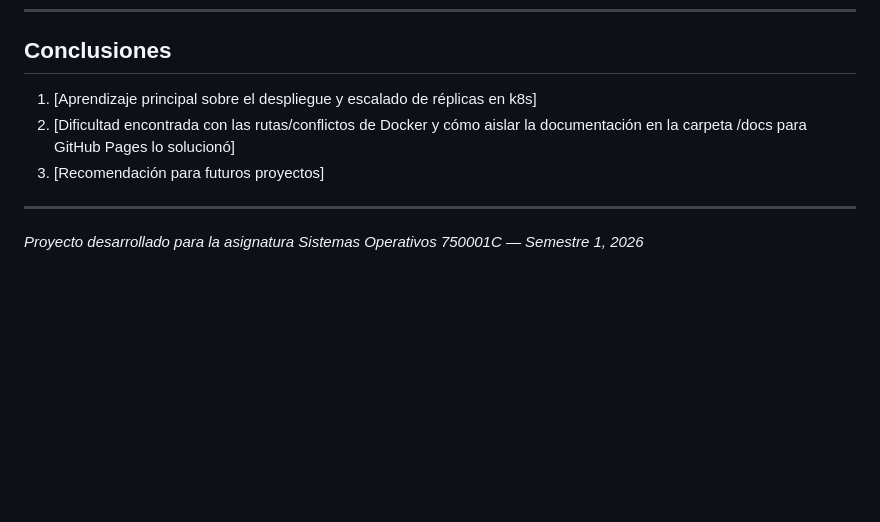
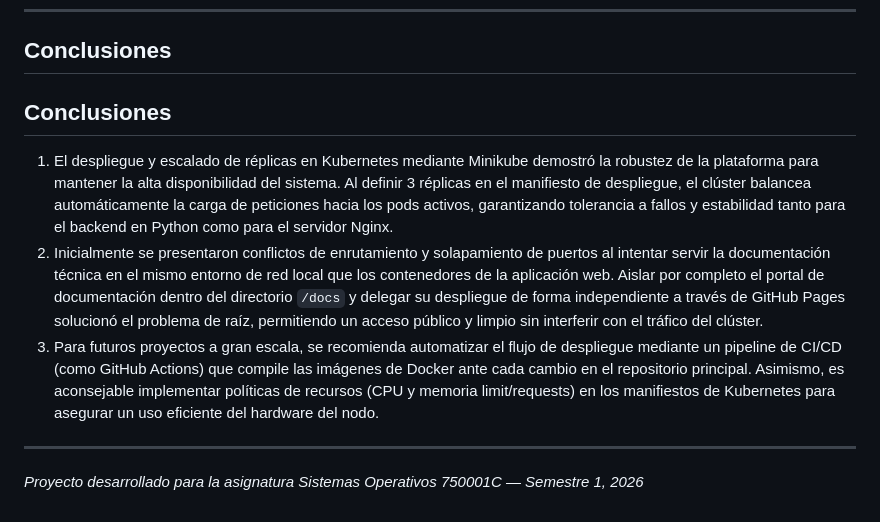
Before and after one commit to d1z1-3/proyecto-final-so-g3, a Markdown page: README.md, the part around the change. GitHub-like rendering; blank space fills up the shorter version.

```diff
--- a/README.md
+++ b/README.md
@@ -127,10 +127,11 @@ El portal web técnico está aislado en el directorio `/docs` para evitar confli
 
 ## Conclusiones
 
-1. [Aprendizaje principal sobre el despliegue y escalado de réplicas en k8s]
-2. [Dificultad encontrada con las rutas/conflictos de Docker y cómo aislar la documentación en la carpeta /docs para GitHub Pages lo solucionó]
-3. [Recomendación para futuros proyectos]
+## Conclusiones
 
+1. El despliegue y escalado de réplicas en Kubernetes mediante Minikube demostró la robustez de la plataforma para mantener la alta disponibilidad del sistema. Al definir 3 réplicas en el manifiesto de despliegue, el clúster balancea automáticamente la carga de peticiones hacia los pods activos, garantizando tolerancia a fallos y estabilidad tanto para el backend en Python como para el servidor Nginx.
+2. Inicialmente se presentaron conflictos de enrutamiento y solapamiento de puertos al intentar servir la documentación técnica en el mismo entorno de red local que los contenedores de la aplicación web. Aislar por completo el portal de documentación dentro del directorio `/docs` y delegar su despliegue de forma independiente a través de GitHub Pages solucionó el problema de raíz, permitiendo un acceso público y limpio sin interferir con el tráfico del clúster.
+3. Para futuros proyectos a gran escala, se recomienda automatizar el flujo de despliegue mediante un pipeline de CI/CD (como GitHub Actions) que compile las imágenes de Docker ante cada cambio en el repositorio principal. Asimismo, es aconsejable implementar políticas de recursos (CPU y memoria limit/requests) en los manifiestos de Kubernetes para asegurar un uso eficiente del hardware del nodo.
 ---
 
 *Proyecto desarrollado para la asignatura Sistemas Operativos 750001C — Semestre 1, 2026*
```
